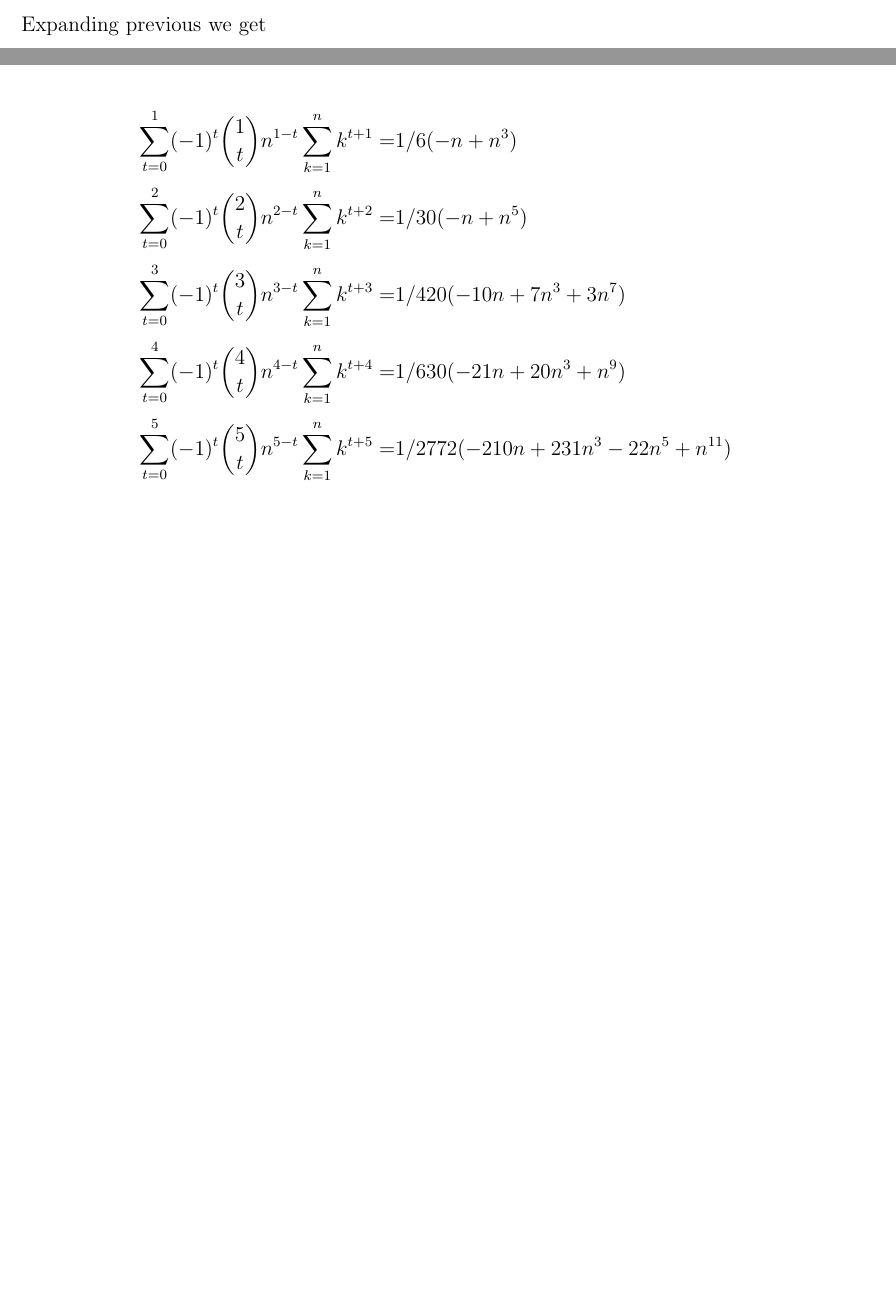
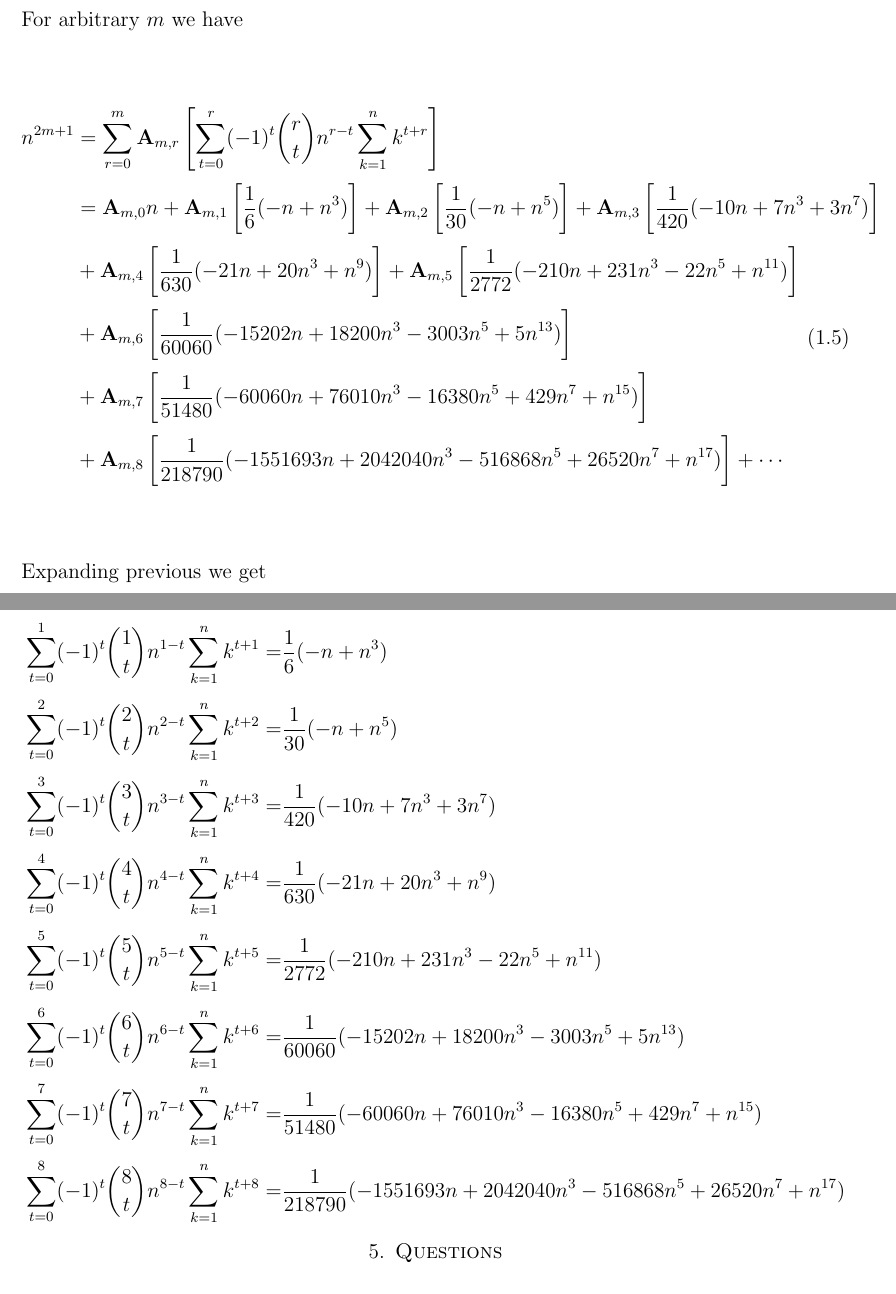
Before and after one commit to kolosovpetro/PolynomialIdentityInvolvingBTandFaulhaber, a LaTeX paper (src/CoefficientsADerivation.tex, which reads src/sections/binomial_power_sums.tex, src/sections/introduction.tex): two parts of pages 2 and 9 of 10 before the commit and two parts of pages 3 and 10 of 10 after it, joined at a grey line, cut at the place of the change, the shorter picture padded with empty space. Compiled offline with pdfLaTeX.

Commit message:
work in progress

```diff
--- a/src/sections/binomial_power_sums.tex
+++ b/src/sections/binomial_power_sums.tex
@@ -1,9 +1,12 @@
 \begin{equation*}
     \begin{split}
-        \sum_{t=0}^{1} (-1)^t \binom{1}{t} n^{1-t} \sum_{k=1}^{n} k^{t+1} =& 1/6 (-n + n^3) \\
-        \sum_{t=0}^{2} (-1)^t \binom{2}{t} n^{2-t} \sum_{k=1}^{n} k^{t+2} =& 1/30 (-n + n^5) \\
-        \sum_{t=0}^{3} (-1)^t \binom{3}{t} n^{3-t} \sum_{k=1}^{n} k^{t+3} =& 1/420 (-10 n + 7 n^3 + 3 n^7) \\
-        \sum_{t=0}^{4} (-1)^t \binom{4}{t} n^{4-t} \sum_{k=1}^{n} k^{t+4} =& 1/630 (-21 n + 20 n^3 + n^9) \\
-        \sum_{t=0}^{5} (-1)^t \binom{5}{t} n^{5-t} \sum_{k=1}^{n} k^{t+5} =& 1/2772 (-210 n + 231 n^3 - 22 n^5 + n^{11}) \\
+        \sum_{t=0}^{1} (-1)^t \binom{1}{t} n^{1-t} \sum_{k=1}^{n} k^{t+1} =& \frac{1}{6} (-n + n^3) \\
+        \sum_{t=0}^{2} (-1)^t \binom{2}{t} n^{2-t} \sum_{k=1}^{n} k^{t+2} =& \frac{1}{30} (-n + n^5) \\
+        \sum_{t=0}^{3} (-1)^t \binom{3}{t} n^{3-t} \sum_{k=1}^{n} k^{t+3} =& \frac{1}{420} (-10 n + 7 n^3 + 3 n^7) \\
+        \sum_{t=0}^{4} (-1)^t \binom{4}{t} n^{4-t} \sum_{k=1}^{n} k^{t+4} =& \frac{1}{630} (-21 n + 20 n^3 + n^9) \\
+        \sum_{t=0}^{5} (-1)^t \binom{5}{t} n^{5-t} \sum_{k=1}^{n} k^{t+5} =& \frac{1}{2772} (-210 n + 231 n^3 - 22 n^5 + n^{11}) \\
+        \sum_{t=0}^{6} (-1)^t \binom{6}{t} n^{6-t} \sum_{k=1}^{n} k^{t+6} =& \frac{1}{60060} (-15202 n + 18200 n^3 - 3003 n^5 + 5 n^{13}) \\
+        \sum_{t=0}^{7} (-1)^t \binom{7}{t} n^{7-t} \sum_{k=1}^{n} k^{t+7} =& \frac{1}{51480} (-60060 n + 76010 n^3 - 16380 n^5 + 429 n^7 + n^{15}) \\
+        \sum_{t=0}^{8} (-1)^t \binom{8}{t} n^{8-t} \sum_{k=1}^{n} k^{t+8} =& \frac{1}{218790} (-1551693 n + 2042040 n^3 - 516868 n^5 + 26520 n^7 + n^{17})
     \end{split}
 \end{equation*}
--- a/src/sections/introduction.tex
+++ b/src/sections/introduction.tex
@@ -43,6 +43,22 @@ Moreover,
         &+ \coeffA{m}{3} \left[ n^{3} \sum_{k=1}^{n} k^{3} - 3 n^{2} \sum_{k=1}^{n} k^{4} + 3 n^{1} \sum_{k=1}^{n} k^{5} - n^{0} \sum_{k=1}^{n} k^{6} \right] \\
         &+ \coeffA{m}{4} \left[ n^{4} \sum_{k=1}^{n} k^{4} - 4 n^{3} \sum_{k=1}^{n} k^{5} + 6 n^{2} \sum_{k=1}^{n} k^{6} - 4 n^{1} \sum_{k=1}^{n} k^{7} + n^{0} \sum_{k=1}^{n} k^{8} \right] + \cdots \\
     \end{split}\label{eq:equation14}
+\end{equation}
+For arbitrary $m$ we have
+\begin{equation}
+    \begin{split}
+        n^{2m+1}
+        &= \sum_{r=0}^{m} \coeffA{m}{r} \left[ \sum_{t=0}^{r} (-1)^t \binom{r}{t} n^{r-t} \sum_{k=1}^{n} k^{t+r} \right] \\
+        &= \coeffA{m}{0} n
+        + \coeffA{m}{1} \left[ \frac{1}{6} (-n + n^3) \right]
+        + \coeffA{m}{2} \left[ \frac{1}{30} (-n + n^5) \right]
+        + \coeffA{m}{3} \left[ \frac{1}{420} (-10 n + 7 n^3 + 3 n^7) \right] \\
+        &+ \coeffA{m}{4} \left[ \frac{1}{630} (-21 n + 20 n^3 + n^9) \right]
+        + \coeffA{m}{5} \left[ \frac{1}{2772} (-210 n + 231 n^3 - 22 n^5 + n^{11}) \right] \\
+        &+ \coeffA{m}{6} \left[ \frac{1}{60060} (-15202 n + 18200 n^3 - 3003 n^5 + 5 n^{13}) \right] \\
+        &+ \coeffA{m}{7} \left[ \frac{1}{51480} (-60060 n + 76010 n^3 - 16380 n^5 + 429 n^7 + n^{15}) \right] \\
+        &+ \coeffA{m}{8} \left[ \frac{1}{218790} (-1551693 n + 2042040 n^3 - 516868 n^5 + 26520 n^7 + n^{17}) \right] + \cdots
+    \end{split}\label{eq:equation17}
 \end{equation}
 Expanding previous we get
 
```
Also changed, not shown: src/sections/faulhabers_formulae.tex (+8 -8 lines), out/CoefficientsADerivation.pdf.
